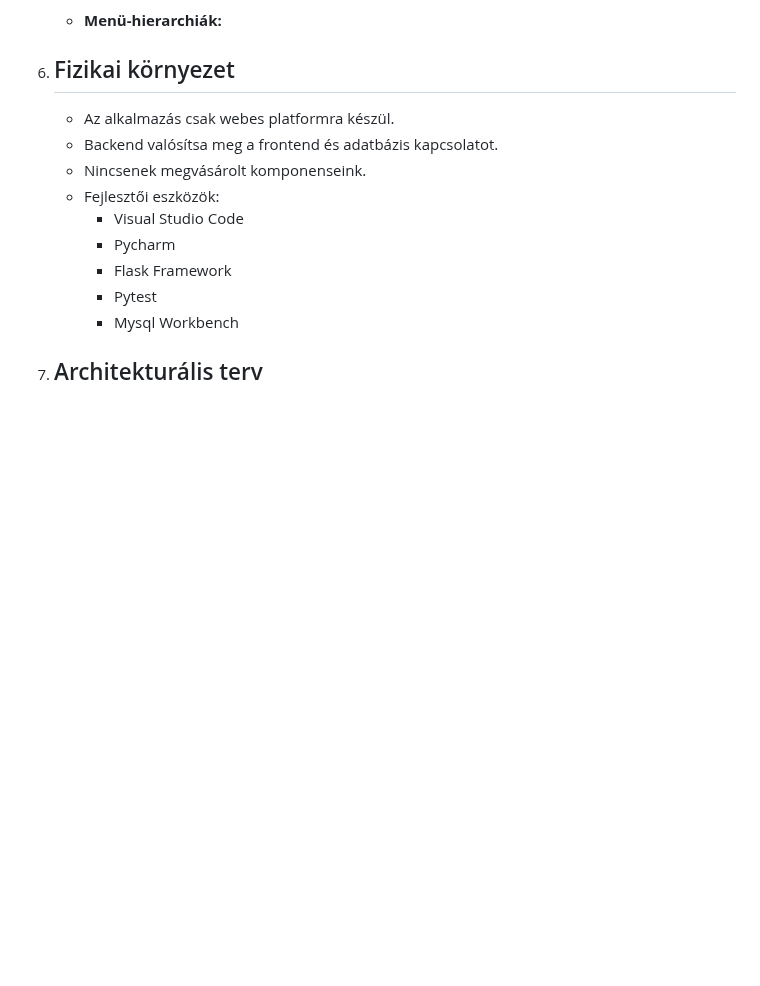
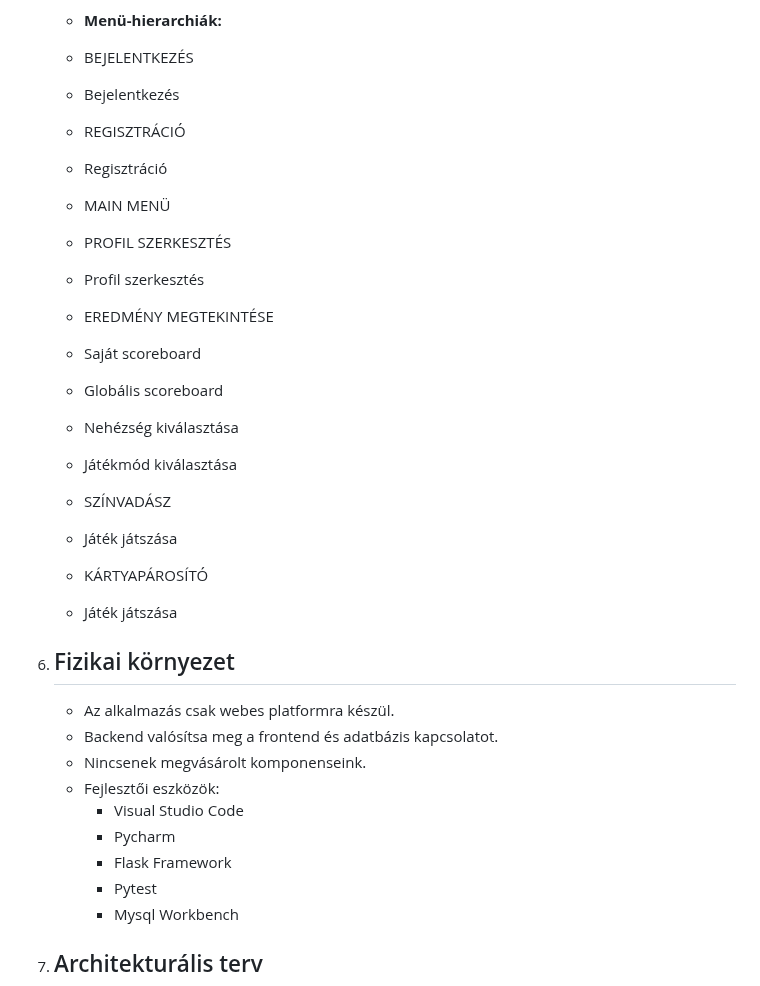
Before and after one commit to d4n0f/memory-game-app, a Markdown page: docs/Rendszerterv.md, the part around the change. GitHub-like rendering; blank space fills up the shorter version.

Commit message:
docs: Implement menu hierarchy structure for all application sections

```diff
--- a/docs/Rendszerterv.md
+++ b/docs/Rendszerterv.md
@@ -140,7 +140,22 @@
        - Jogod van a törléshez - bármikor kérheted adataid törlését
 
    - **Menü-hierarchiák:**
-
+    - BEJELENTKEZÉS
+     - Bejelentkezés
+     - REGISZTRÁCIÓ
+      - Regisztráció
+    - MAIN MENÜ
+     - PROFIL SZERKESZTÉS
+      - Profil szerkesztés
+     - EREDMÉNY MEGTEKINTÉSE
+      - Saját scoreboard
+      - Globális scoreboard
+     - Nehézség kiválasztása
+     - Játékmód kiválasztása
+    - SZÍNVADÁSZ
+     - Játék játszása
+    - KÁRTYAPÁROSÍTÓ
+     - Játék játszása
 6. ## Fizikai környezet
    - Az alkalmazás csak webes platformra készül.
    - Backend valósítsa meg a frontend és adatbázis kapcsolatot.
```
